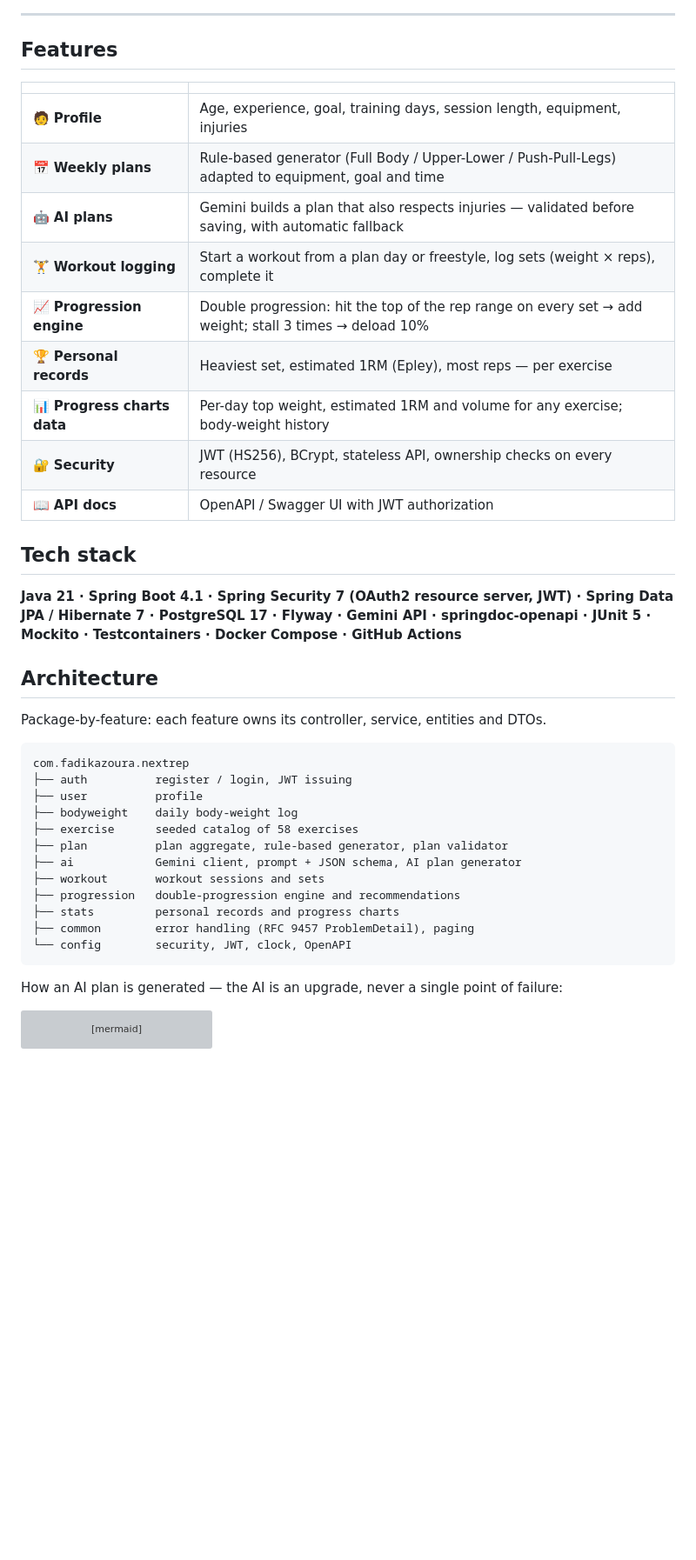
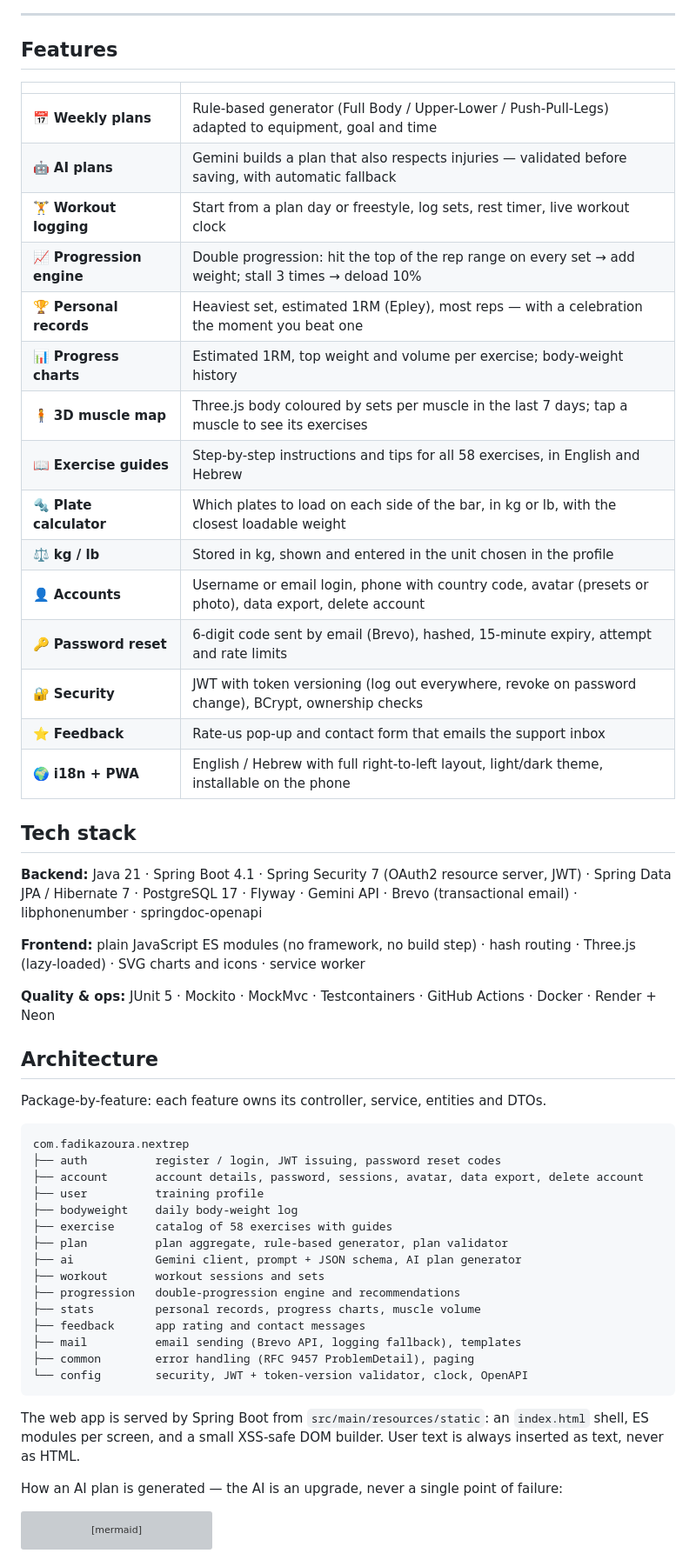
Before and after one commit to fadikazoura/NextRep, a Markdown page: README.md, the part around one of its changes. Shown at 87% size. GitHub-like rendering; blank space fills up the shorter version; grey boxes are pictures that could not be loaded.

````diff
--- a/README.md
+++ b/README.md
@@ -22,21 +39,31 @@ lets you log every set, tells you **how much to lift next time**, and tracks you
 
 | | |
 |---|---|
-| 🧑 **Profile** | Age, experience, goal, training days, session length, equipment, injuries |
 | 📅 **Weekly plans** | Rule-based generator (Full Body / Upper-Lower / Push-Pull-Legs) adapted to equipment, goal and time |
 | 🤖 **AI plans** | Gemini builds a plan that also respects injuries — validated before saving, with automatic fallback |
-| 🏋️ **Workout logging** | Start a workout from a plan day or freestyle, log sets (weight × reps), complete it |
+| 🏋️ **Workout logging** | Start from a plan day or freestyle, log sets, rest timer, live workout clock |
 | 📈 **Progression engine** | Double progression: hit the top of the rep range on every set → add weight; stall 3 times → deload 10% |
-| 🏆 **Personal records** | Heaviest set, estimated 1RM (Epley), most reps — per exercise |
-| 📊 **Progress charts data** | Per-day top weight, estimated 1RM and volume for any exercise; body-weight history |
-| 🔐 **Security** | JWT (HS256), BCrypt, stateless API, ownership checks on every resource |
-| 📖 **API docs** | OpenAPI / Swagger UI with JWT authorization |
+| 🏆 **Personal records** | Heaviest set, estimated 1RM (Epley), most reps — with a celebration the moment you beat one |
+| 📊 **Progress charts** | Estimated 1RM, top weight and volume per exercise; body-weight history |
+| 🧍 **3D muscle map** | Three.js body coloured by sets per muscle in the last 7 days; tap a muscle to see its exercises |
+| 📖 **Exercise guides** | Step-by-step instructions and tips for all 58 exercises, in English and Hebrew |
+| 🔩 **Plate calculator** | Which plates to load on each side of the bar, in kg or lb, with the closest loadable weight |
+| ⚖️ **kg / lb** | Stored in kg, shown and entered in the unit chosen in the profile |
+| 👤 **Accounts** | Username or email login, phone with country code, avatar (presets or photo), data export, delete account |
+| 🔑 **Password reset** | 6-digit code sent by email (Brevo), hashed, 15-minute expiry, attempt and rate limits |
+| 🔐 **Security** | JWT with token versioning (log out everywhere, revoke on password change), BCrypt, ownership checks |
+| ⭐ **Feedback** | Rate-us pop-up and contact form that emails the support inbox |
+| 🌍 **i18n + PWA** | English / Hebrew with full right-to-left layout, light/dark theme, installable on the phone |
 
 ## Tech stack
 
-**Java 21 · Spring Boot 4.1 · Spring Security 7 (OAuth2 resource server, JWT) · Spring Data JPA / Hibernate 7 ·
-PostgreSQL 17 · Flyway · Gemini API · springdoc-openapi · JUnit 5 · Mockito · Testcontainers · Docker Compose ·
-GitHub Actions**
+**Backend:** Java 21 · Spring Boot 4.1 · Spring Security 7 (OAuth2 resource server, JWT) · Spring Data JPA /
+Hibernate 7 · PostgreSQL 17 · Flyway · Gemini API · Brevo (transactional email) · libphonenumber · springdoc-openapi
+
+**Frontend:** plain JavaScript ES modules (no framework, no build step) · hash routing · Three.js (lazy-loaded) ·
+SVG charts and icons · service worker
+
+**Quality & ops:** JUnit 5 · Mockito · MockMvc · Testcontainers · GitHub Actions · Docker · Render + Neon
 
 ## Architecture
 
@@ -44,18 +71,24 @@ Package-by-feature: each feature owns its controller, service, entities and DTOs
 
 ```
 com.fadikazoura.nextrep
-├── auth          register / login, JWT issuing
-├── user          profile
+├── auth          register / login, JWT issuing, password reset codes
+├── account       account details, password, sessions, avatar, data export, delete account
+├── user          training profile
 ├── bodyweight    daily body-weight log
-├── exercise      seeded catalog of 58 exercises
+├── exercise      catalog of 58 exercises with guides
 ├── plan          plan aggregate, rule-based generator, plan validator
 ├── ai            Gemini client, prompt + JSON schema, AI plan generator
 ├── workout       workout sessions and sets
 ├── progression   double-progression engine and recommendations
-├── stats         personal records and progress charts
+├── stats         personal records, progress charts, muscle volume
+├── feedback      app rating and contact messages
+├── mail          email sending (Brevo API, logging fallback), templates
 ├── common        error handling (RFC 9457 ProblemDetail), paging
-└── config        security, JWT, clock, OpenAPI
+└── config        security, JWT + token-version validator, clock, OpenAPI
 ```
+
+The web app is served by Spring Boot from `src/main/resources/static`: an `index.html` shell, ES modules per screen,
+and a small XSS-safe DOM builder. User text is always inserted as text, never as HTML.
 
 How an AI plan is generated — the AI is an upgrade, never a single point of failure:
 
````
Also changed, not shown: other parts of README.md (+67 -41 lines), docs/screenshots/desktop.png (added), docs/screenshots/mobile-2.png (added), docs/screenshots/mobile.png (added), 1 other file.
